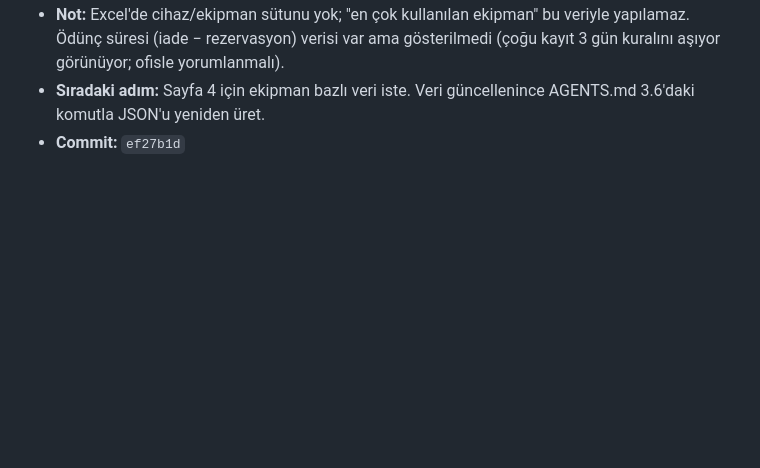
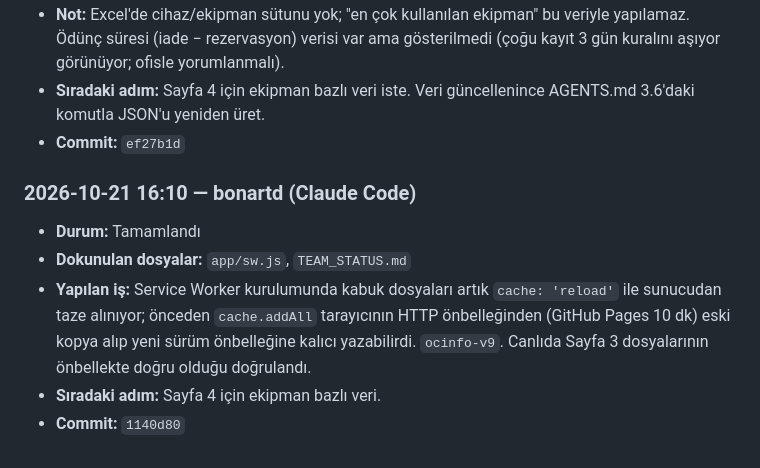
Before and after one commit to bonartd/OCinfo, a Markdown page: TEAM_STATUS.md, the part around the change. GitHub-like rendering; blank space fills up the shorter version.

Commit message:
TEAM_STATUS: SW önbellek düzeltmesi kaydı
Co-Authored-By: Claude Opus 5.5 <noreply@anthropic.com>

```diff
--- a/TEAM_STATUS.md
+++ b/TEAM_STATUS.md
@@ -146,3 +146,10 @@ Aşağıdaki bloğu kopyalayıp **Kayıt Defteri'nin en altına** yapıştır ve
 - **Not:** Excel'de cihaz/ekipman sütunu yok; "en çok kullanılan ekipman" bu veriyle yapılamaz. Ödünç süresi (iade − rezervasyon) verisi var ama gösterilmedi (çoğu kayıt 3 gün kuralını aşıyor görünüyor; ofisle yorumlanmalı).
 - **Sıradaki adım:** Sayfa 4 için ekipman bazlı veri iste. Veri güncellenince AGENTS.md 3.6'daki komutla JSON'u yeniden üret.
 - **Commit:** `ef27b1d`
+
+### 2026-10-21 16:10 — bonartd (Claude Code)
+- **Durum:** Tamamlandı
+- **Dokunulan dosyalar:** `app/sw.js`, `TEAM_STATUS.md`
+- **Yapılan iş:** Service Worker kurulumunda kabuk dosyaları artık `cache: 'reload'` ile sunucudan taze alınıyor; önceden `cache.addAll` tarayıcının HTTP önbelleğinden (GitHub Pages 10 dk) eski kopya alıp yeni sürüm önbelleğine kalıcı yazabilirdi. `ocinfo-v9`. Canlıda Sayfa 3 dosyalarının önbellekte doğru olduğu doğrulandı.
+- **Sıradaki adım:** Sayfa 4 için ekipman bazlı veri.
+- **Commit:** `1140d80`
```
